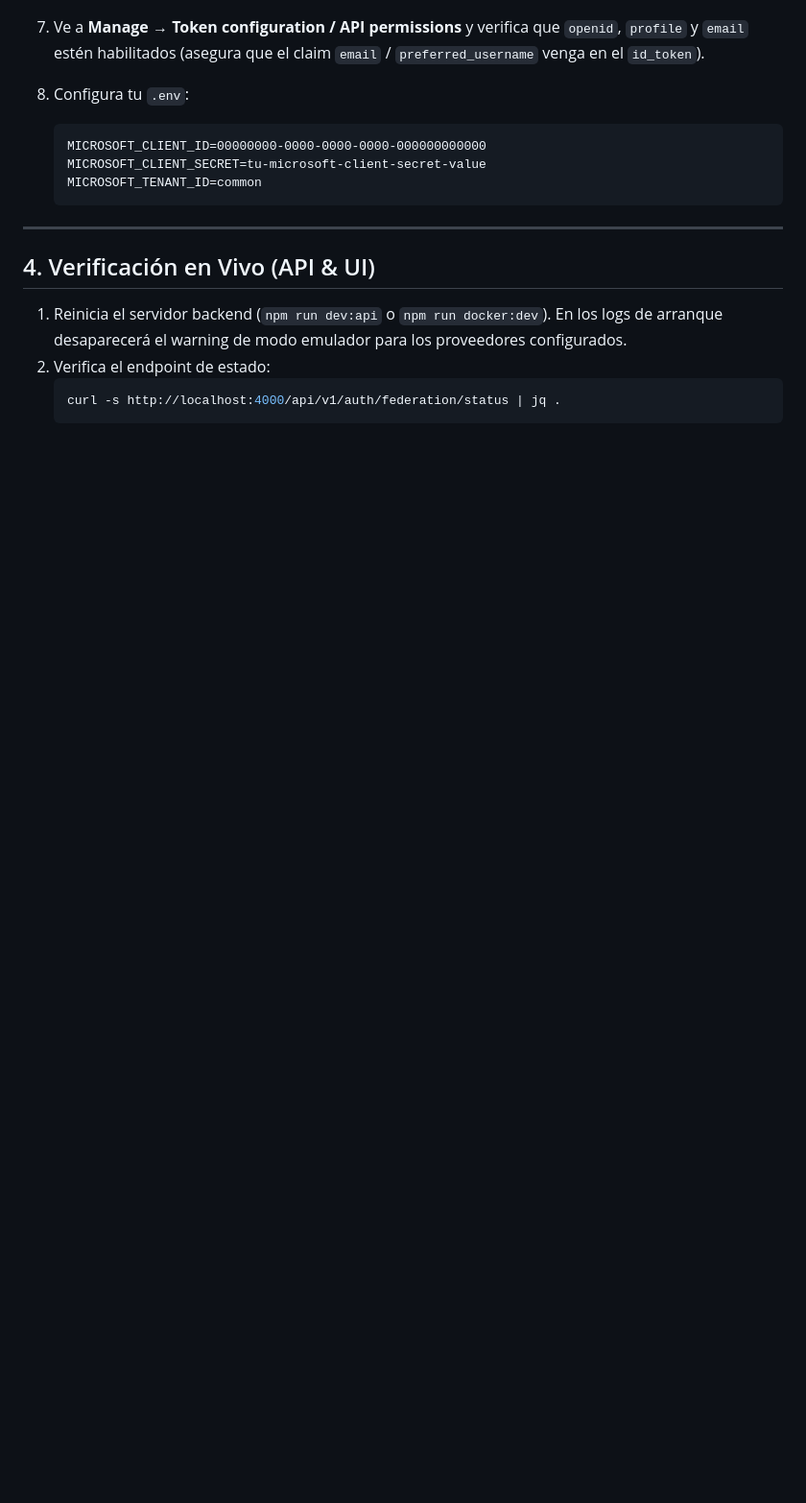
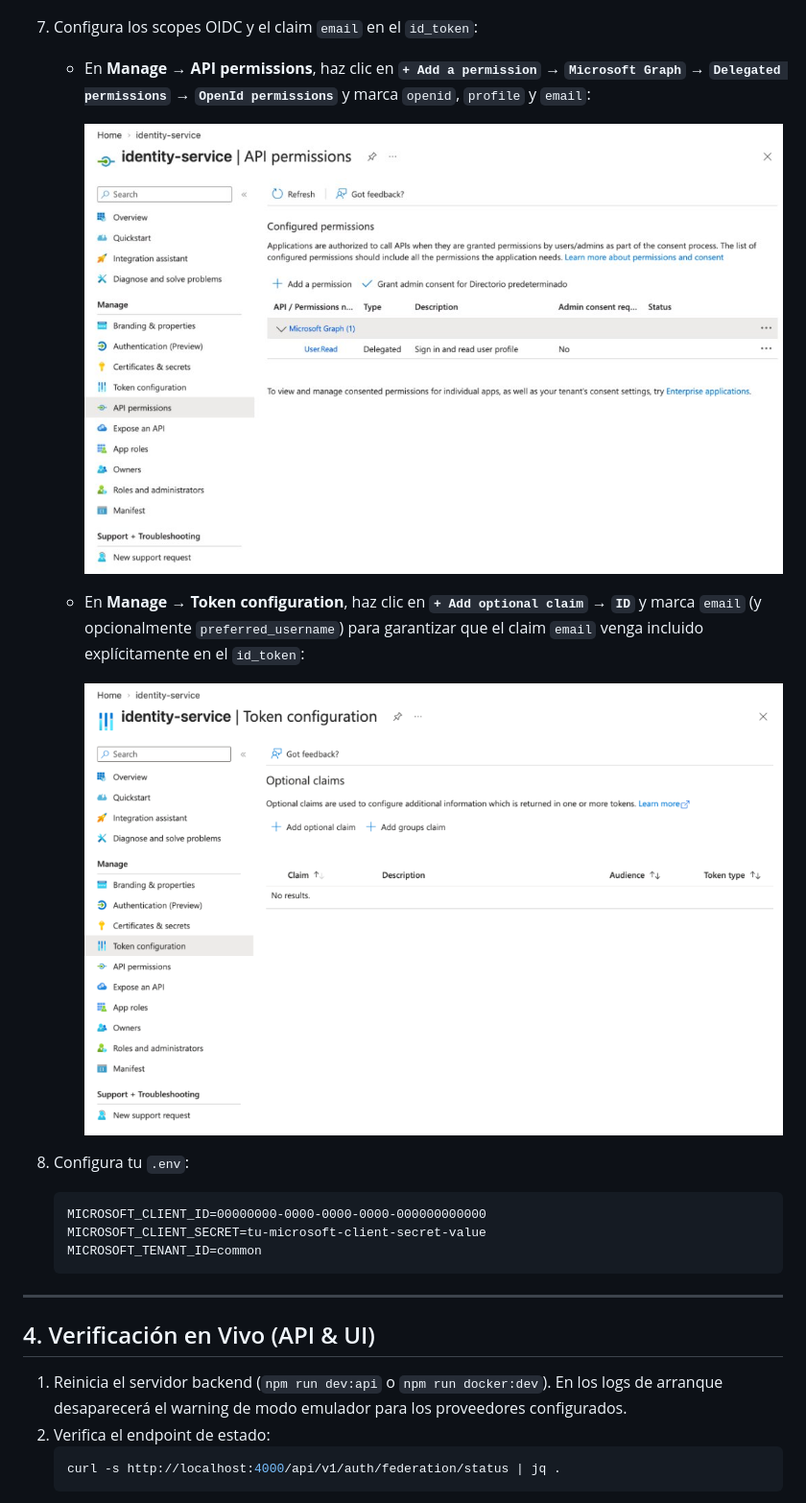
Before and after one commit to angelpixel-core/identity-service, a Markdown page: docs/guides/oidc-federation-credentials.md, the part around the change. Shown at 96% size. Rendered like a GitHub page; pictures changed too: docs/guides/assets/entra_api_permissions.png (added), docs/guides/assets/entra_token_configuration.png (added); blank space fills up the shorter version.

Commit message:
docs(guides): embed Microsoft Entra API permissions and Token configuration screenshots

````diff
--- a/docs/guides/oidc-federation-credentials.md
+++ b/docs/guides/oidc-federation-credentials.md
@@ -97,7 +97,14 @@ El servicio lee las siguientes variables desde `.env` (o secretos de Kubernetes
 
    ![Add a client secret form](./assets/entra_add_client_secret_form.png)
 
-7. Ve a **Manage → Token configuration / API permissions** y verifica que `openid`, `profile` y `email` estén habilitados (asegura que el claim `email` / `preferred_username` venga en el `id_token`).
+7. Configura los scopes OIDC y el claim `email` en el `id_token`:
+   - En **Manage → API permissions**, haz clic en **`+ Add a permission` → `Microsoft Graph` → `Delegated permissions` → `OpenId permissions`** y marca `openid`, `profile` y `email`:
+
+     ![API permissions Microsoft Graph OpenId permissions](./assets/entra_api_permissions.png)
+
+   - En **Manage → Token configuration**, haz clic en **`+ Add optional claim` → `ID`** y marca `email` (y opcionalmente `preferred_username`) para garantizar que el claim `email` venga incluido explícitamente en el `id_token`:
+
+     ![Token configuration Optional claims ID token](./assets/entra_token_configuration.png)
 8. Configura tu `.env`:
    ```dotenv
    MICROSOFT_CLIENT_ID=00000000-0000-0000-0000-000000000000
````
